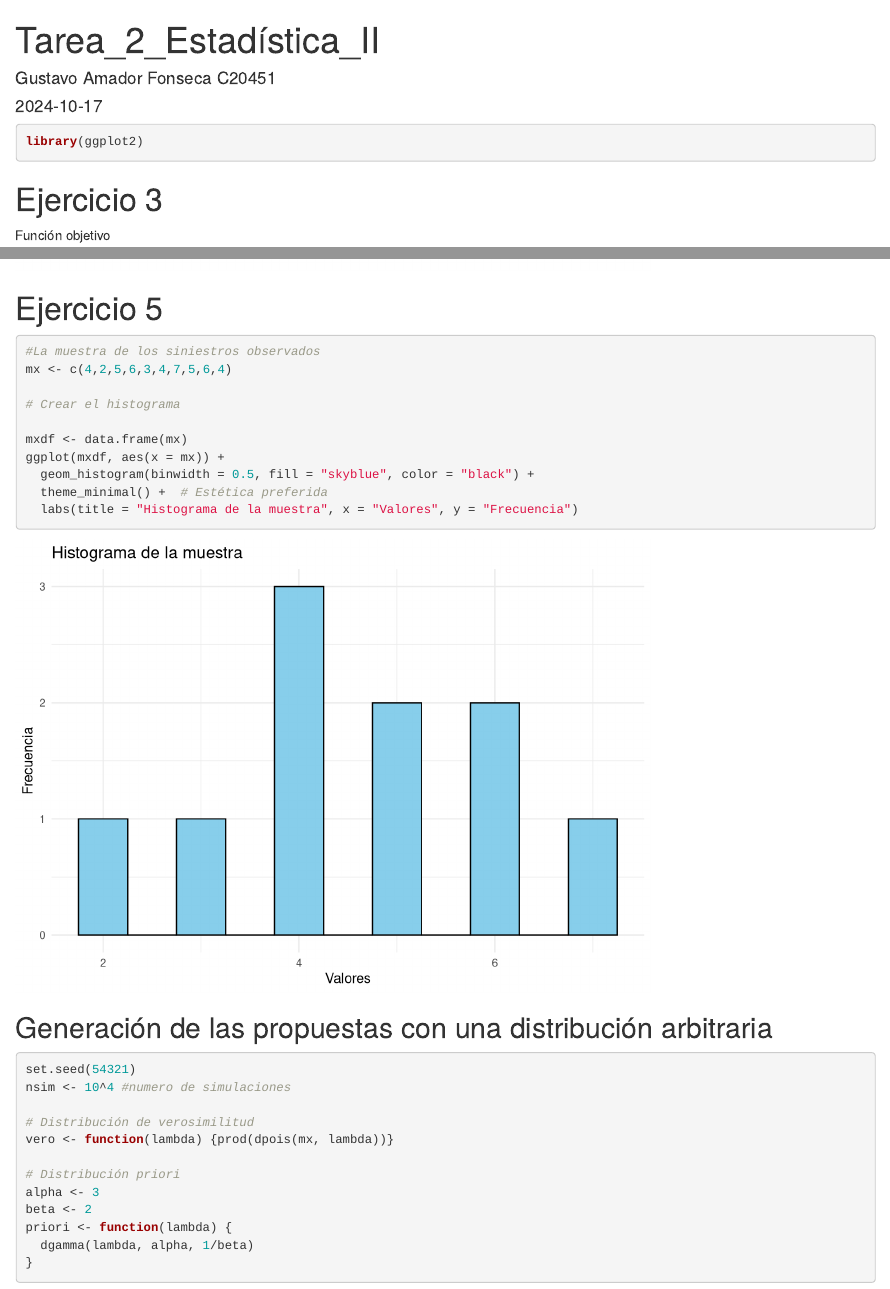
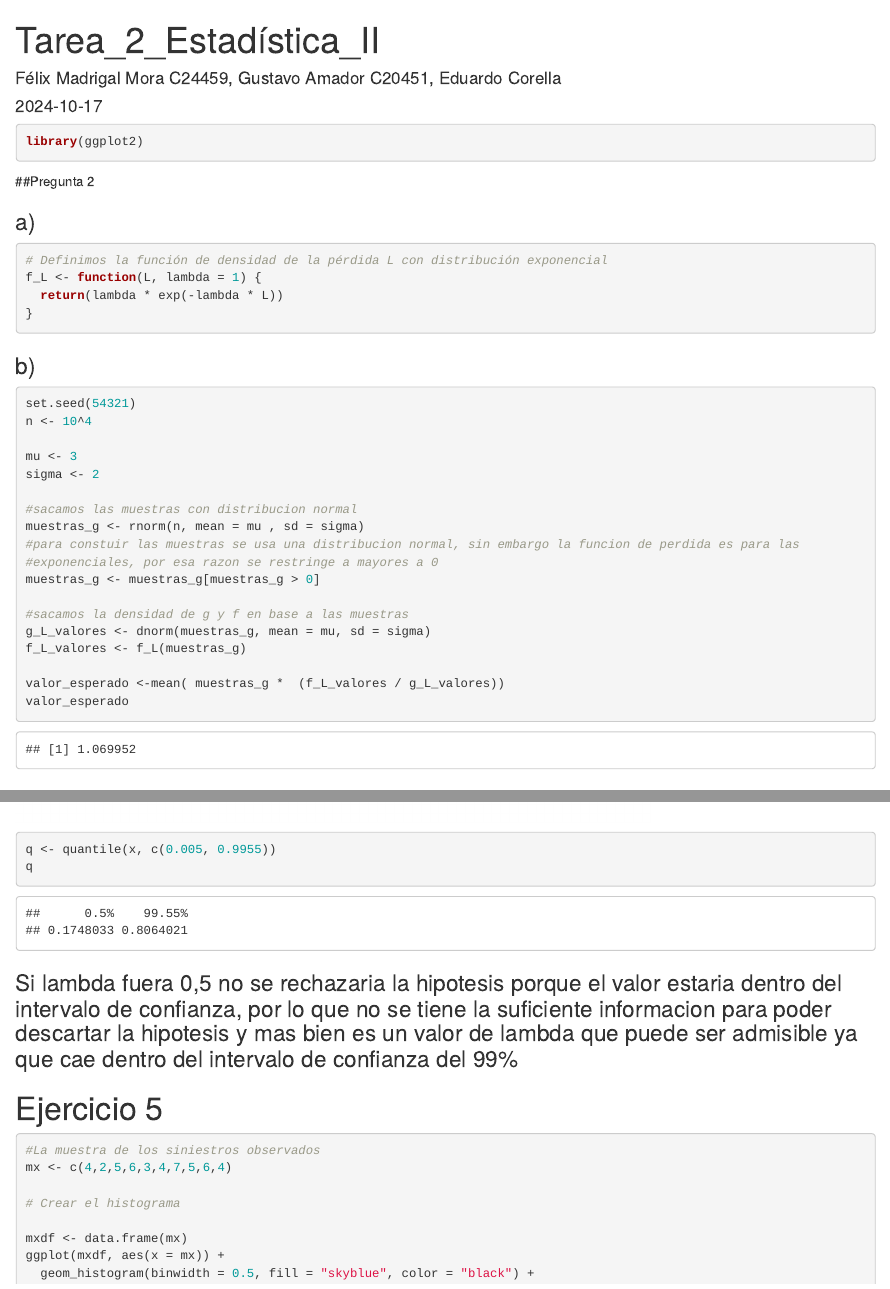
Before and after one commit to Gust4voAmador/Tarea_2_Estadistica_II, an R Markdown document (Tarea_2_Estadística_II.Rmd): the page in a window 1100 px wide, from its top, and a second part further down, joined at a grey line. Rendered offline with R 4.5, knitr and Pandoc, with nearby package versions.

Commit message:
feat: Se agrega la funcion 2 y lo restante de la 3

````diff
--- a/Tarea_2_Estadística_II.Rmd
+++ b/Tarea_2_Estadística_II.Rmd
@@ -1,6 +1,6 @@
 ---
 title: "Tarea_2_Estadística_II"
-author: "Gustavo Amador Fonseca C20451"
+author: "Félix Madrigal Mora C24459, Gustavo Amador C20451, Eduardo Corella"
 date: "2024-10-17"
 output: html_document
 ---
@@ -8,7 +8,41 @@ output: html_document
 library(ggplot2)
 ```
 
+##Pregunta 2
 
+### a)
+
+```{r}
+# Definimos la función de densidad de la pérdida L con distribución exponencial
+f_L <- function(L, lambda = 1) {
+  return(lambda * exp(-lambda * L))
+}
+
+```
+
+### b)
+
+```{r}
+set.seed(54321)
+n <- 10^4
+
+mu <- 3
+sigma <- 2
+
+#sacamos las muestras con distribucion normal
+muestras_g <- rnorm(n, mean = mu , sd = sigma)
+#para constuir las muestras se usa una distribucion normal, sin embargo la funcion de perdida es para las
+#exponenciales, por esa razon se restringe a mayores a 0
+muestras_g <- muestras_g[muestras_g > 0]
+
+#sacamos la densidad de g y f en base a las muestras
+g_L_valores <- dnorm(muestras_g, mean = mu, sd = sigma)
+f_L_valores <- f_L(muestras_g)
+
+valor_esperado <-mean( muestras_g *  (f_L_valores / g_L_valores))
+valor_esperado
+
+```
 
 
 # Ejercicio 3
@@ -76,6 +110,11 @@ legend("topright", legend = c("Histograma", "Densidad Posterior"), col = c("gray
 
 
 ```
+```{r}
+q <- quantile(x, c(0.005, 0.9955))
+q
+```
+### Si lambda fuera 0,5 no se rechazaria la hipotesis porque el valor estaria dentro del intervalo de confianza, por lo que no se tiene la suficiente informacion para poder descartar la hipotesis y mas bien es un valor de lambda que puede ser admisible ya que cae dentro del intervalo de confianza del 99%
 
 
 # Ejercicio 5
````
